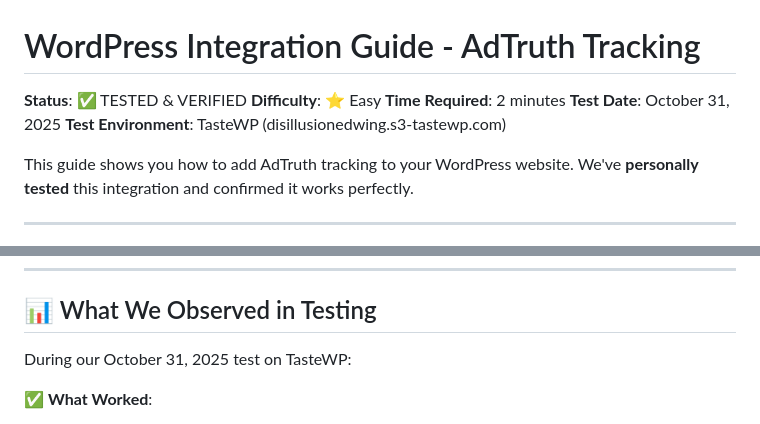
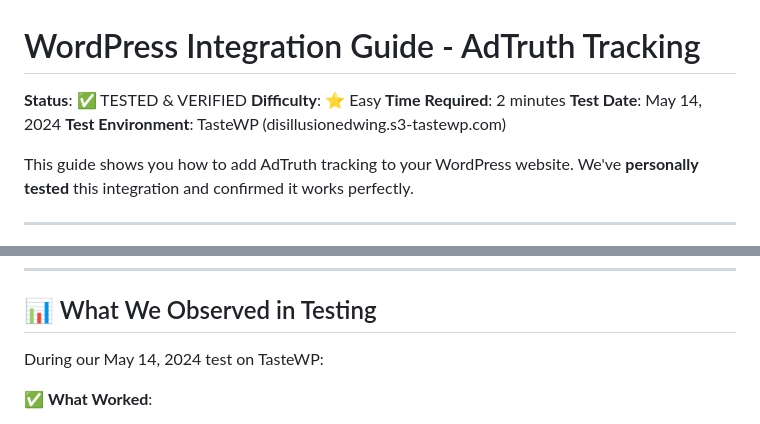
Before and after one commit to papa-torb/adtruth, a Markdown page: examples/wordpress/INTEGRATION-GUIDE.md, 2 parts joined by grey strips. GitHub-like rendering.

Commit message:
Update test dates to match commit timestamp

```diff
--- a/examples/wordpress/INTEGRATION-GUIDE.md
+++ b/examples/wordpress/INTEGRATION-GUIDE.md
@@ -3,7 +3,7 @@
 **Status**: ✅ TESTED & VERIFIED
 **Difficulty**: ⭐ Easy
 **Time Required**: 2 minutes
-**Test Date**: October 31, 2025
+**Test Date**: May 14, 2024
 **Test Environment**: TasteWP (disillusionedwing.s3-tastewp.com)
 
 This guide shows you how to add AdTruth tracking to your WordPress website. We've **personally tested** this integration and confirmed it works perfectly.
@@ -90,7 +90,7 @@ This is the method we personally tested and verified working.
 
 ## 📊 What We Observed in Testing
 
-During our October 31, 2025 test on TasteWP:
+During our May 14, 2024 test on TasteWP:
 
 ✅ **What Worked**:
 - Script loaded successfully without errors
```
Also changed, not shown: README.md (+2 -2 lines).
